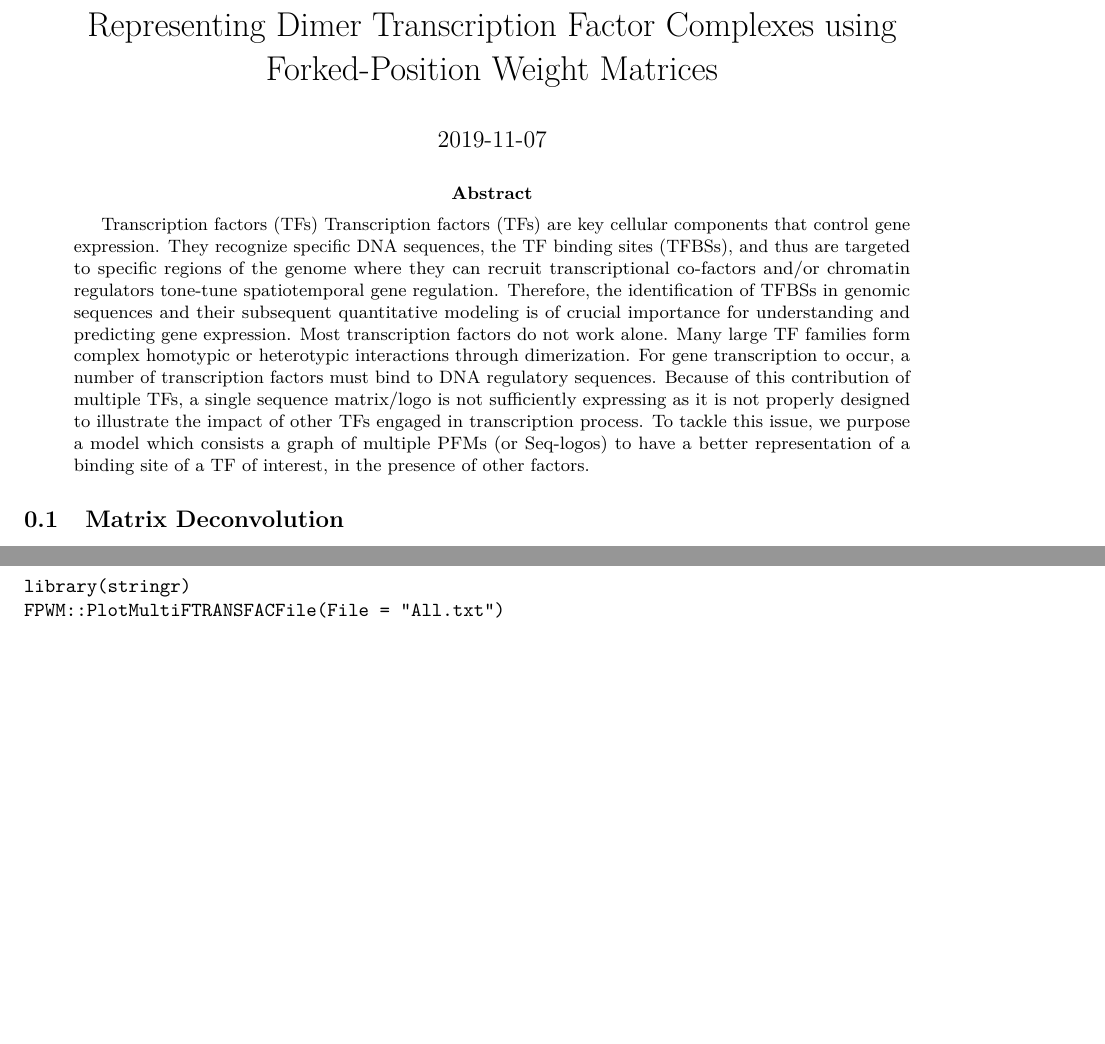
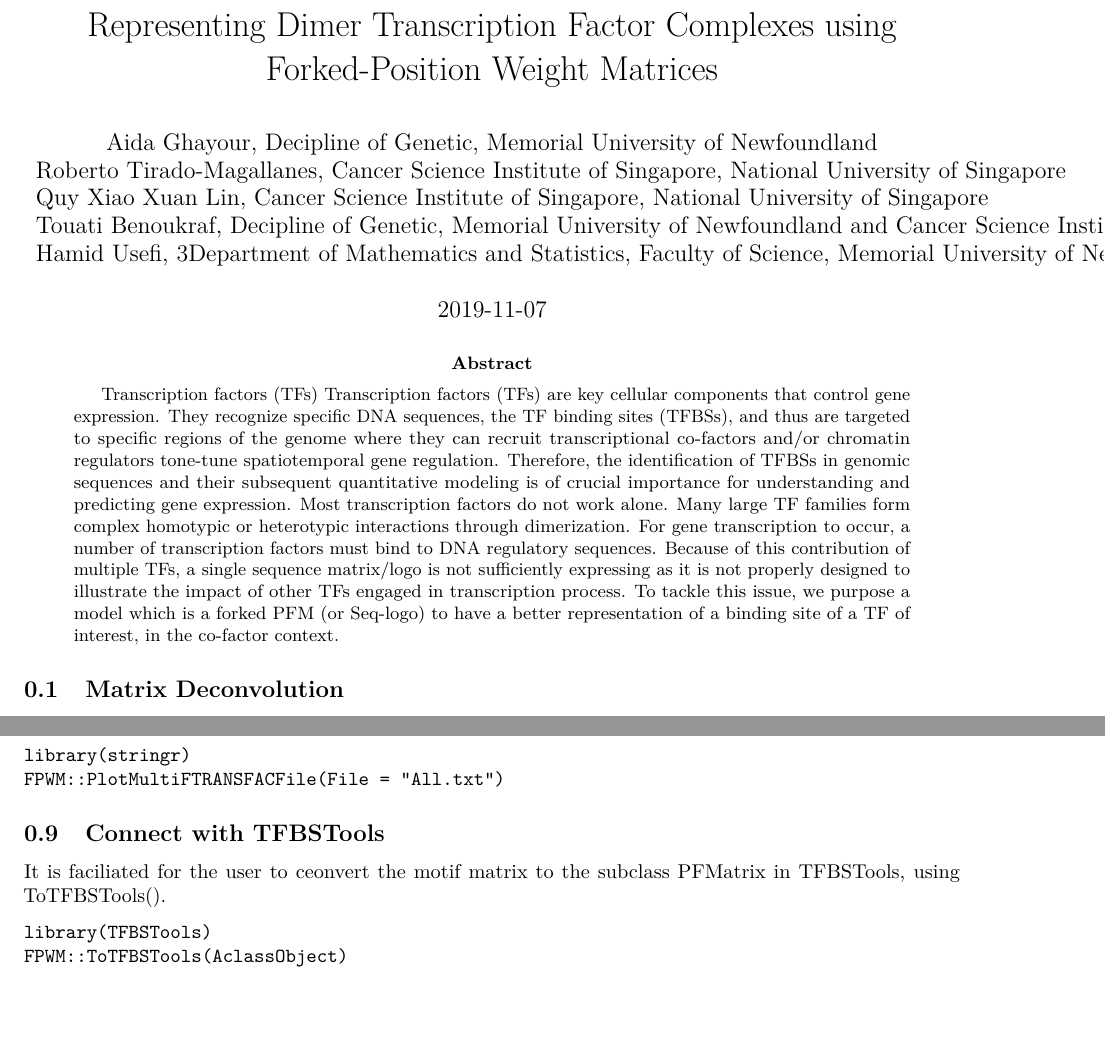
Before and after one commit to aidaghayour/FPWM, an R Markdown document (vignettes/FPWM.Rmd): two parts of pages 1 and 5 of 5, joined at a grey line, cut so that both start at the same text. Rendered offline with R 4.5, knitr and Pandoc, then LaTeX, with nearby package versions; the code chunks are not run, so their results and figures are left out.

Commit message:
Add files via upload

````diff
--- a/vignettes/FPWM.Rmd
+++ b/vignettes/FPWM.Rmd
@@ -1,8 +1,12 @@
 ---
-title: "Representing Dimer Transcription Factor Complexes using Forked-Position Weight Matrices"
-# author:
-abstract: >
-  Transcription factors (TFs) Transcription factors (TFs) are key cellular components that control gene expression. They recognize specific DNA sequences, the TF binding sites (TFBSs), and thus are targeted to specific regions of the genome where they can recruit transcriptional co-factors and/or chromatin regulators tone-tune spatiotemporal gene regulation. Therefore, the identification of TFBSs in genomic sequences and their subsequent quantitative modeling is of crucial importance for understanding and predicting gene expression. Most transcription factors do not work alone. Many large TF families form complex homotypic or heterotypic interactions through dimerization. For gene transcription to occur, a number of transcription factors must bind to DNA regulatory sequences. Because of this contribution of multiple TFs, a single sequence matrix/logo is not sufficiently expressing as it is not properly designed to illustrate the impact of other TFs engaged in transcription process. To tackle this issue, we purpose a model which consists a graph of multiple PFMs (or Seq-logos) to have a better representation of a binding site of a TF of interest, in the presence of other factors.
+title: Representing Dimer Transcription Factor Complexes using Forked-Position Weight
+  Matrices
+author:
+  - Aida Ghayour, Decipline of Genetic, Memorial University of Newfoundland
+  - Roberto Tirado-Magallanes, Cancer Science Institute of Singapore, National University of Singapore
+  - Quy Xiao Xuan Lin,  Cancer Science Institute of Singapore, National University of Singapore
+  - Touati Benoukraf, Decipline of Genetic, Memorial University of Newfoundland and Cancer Science Institute of Singapore, National University of Singapore
+  - Hamid Usefi, 3Department of Mathematics and Statistics, Faculty of Science, Memorial University of Newfound-land
 date: "`r Sys.Date()`"
 output:
   pdf_document:
@@ -13 +19,8 @@ output:
     fig_caption: yes
+    toc: yes
+  word_document:
+    toc: yes
+abstract: |
+  Transcription factors (TFs) Transcription factors (TFs) are key cellular components that control gene expression. They recognize specific DNA sequences, the TF binding sites (TFBSs), and thus are targeted to specific regions of the genome where they can recruit transcriptional co-factors and/or chromatin regulators tone-tune spatiotemporal gene regulation. Therefore, the identification of TFBSs in genomic sequences and their subsequent quantitative modeling is of crucial importance for understanding and predicting gene expression. Most transcription factors do not work alone. Many large TF families form complex homotypic or heterotypic interactions through dimerization. For gene transcription to occur, a number of transcription factors must bind to DNA regulatory sequences. Because of this contribution of multiple TFs, a single sequence matrix/logo is not sufficiently expressing as it is not properly designed to illustrate the impact of other TFs engaged in transcription process. To tackle this issue, we purpose a model which is a forked PFM (or Seq-logo) to have a better representation of a binding site of a TF of interest, in the co-factor context.
+vignette: |
+  %\VignetteIndexEntry{Vignette Title} %\VignetteEncoding{UTF-8} %\VignetteEngine{knitr::rmarkdown}
@@ -305,3 +314,12 @@ With previous approach, the user can observe a single FPWM plot only with the he
 library(stringr)
 FPWM::PlotMultiFTRANSFACFile( File = "All.txt")
 ```
+## Connect with TFBSTools
+It is faciliated for the user to ceonvert the motif matrix to the subclass PFMatrix in TFBSTools, using ToTFBSTools().
+
+
+```{r eval=TRUE}
+library(TFBSTools)
+FPWM::ToTFBSTools(AclassObject)
+
+```
````
Also changed, not shown: vignettes/FPWM.html, vignettes/FPWM.pdf, vignettes/FPWM.Rmd (10 more changed lines).
